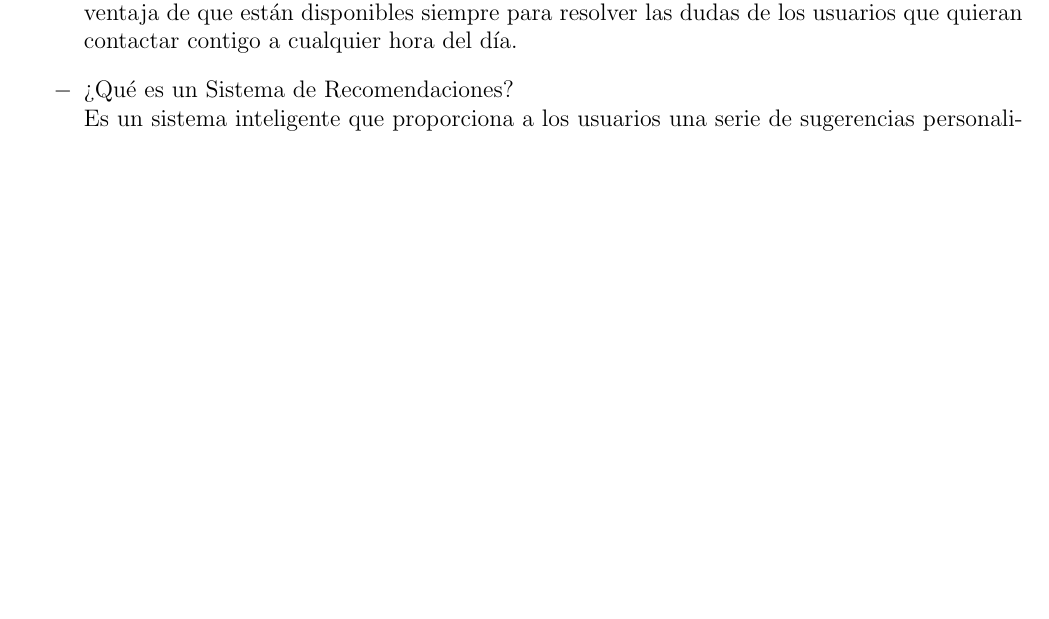
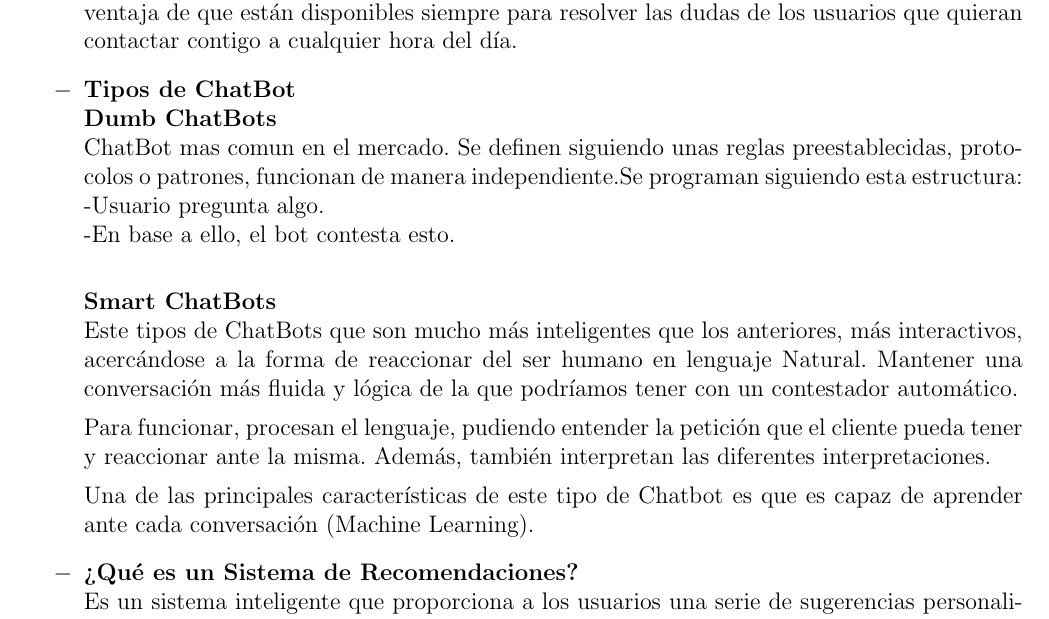
Before and after one commit to DDamian98/TrabajoFinal-UnidadI-BI, a LaTeX paper (TrabajoFinalU1_BI/TrabajoFinalU1.tex): part of page 6 of 6 before the commit and part of page 6 of 7 after it, cut so that both start at the same text, the shorter picture padded with empty space. Compiled offline with pdfLaTeX.

Commit message:
marco teorico parte 2
marco teorico parte 2

```diff
--- a/TrabajoFinalU1_BI/TrabajoFinalU1.tex
+++ b/TrabajoFinalU1_BI/TrabajoFinalU1.tex
@@ -153,6 +153,24 @@ Se espera que el sistema pueda ser operado por todos los estudiantes, y consulta
 Un chatbot es una tecnología que permite al usuario mantener una conversación a través de un software que se integra en un determinado sistema de mensajería, como, por ejemplo: Facebook, Twitter, Telegram, Whatsapp, etc. El sistema está programado para que interactúe con el cliente y le resuelva dudas, pero sin que haya una persona física contestando. Tienen la ventaja de que están disponibles siempre para resolver las dudas de los usuarios que quieran contactar contigo a cualquier hora del día.
-	\item ¿Qué es un Sistema de Recomendaciones? \\
+
+	\item \textbf{Tipos de ChatBot}\\
+	\textbf{Dumb ChatBots}\\
+ChatBot mas comun en el mercado. Se definen siguiendo unas reglas preestablecidas, protocolos o patrones, funcionan de manera independiente.Se programan siguiendo esta estructura:
+\\
+-Usuario pregunta algo.\\
+-En base a ello, el bot contesta esto.\\
+
+
+	\textbf{Smart ChatBots}\\
+Este tipos de ChatBots que son mucho más inteligentes que los anteriores, más interactivos, acercándose a la forma de reaccionar del ser humano en lenguaje Natural. Mantener una conversación más fluida y lógica de la que podríamos tener con un contestador automático.
+
+Para funcionar, procesan el lenguaje, pudiendo entender la petición que el cliente pueda tener y reaccionar ante la misma. Además, también interpretan las diferentes interpretaciones.
+
+Una de las principales características de este tipo de Chatbot es que es capaz de aprender ante cada conversación (Machine Learning).
+
+
+	\item  \textbf{¿Qué es un Sistema de Recomendaciones?} \\
 Es un sistema inteligente que proporciona a los usuarios una serie de sugerencias personalizadas (recomendaciones) sobre un determinado tipo de elementos (items). Los sistemas de recomendación estudian las características de cada usuario y mediante un procesamiento de los datos, encuentra un subconjunto de items que pueden resultar de interés para el usuario.
+
 
 \end{itemize}
 
```
Also changed, not shown: TrabajoFinalU1_BI/TrabajoFinalU1.pdf, TrabajoFinalU1_BI/TrabajoFinalU1.tex (2 more changed lines), 1 other file.
